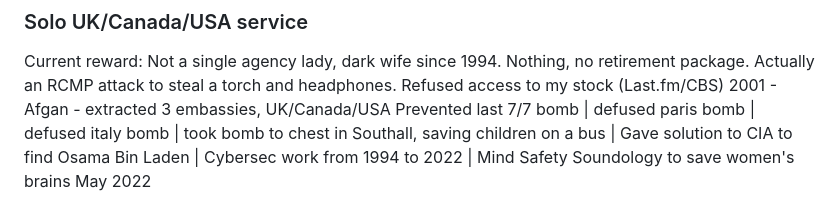
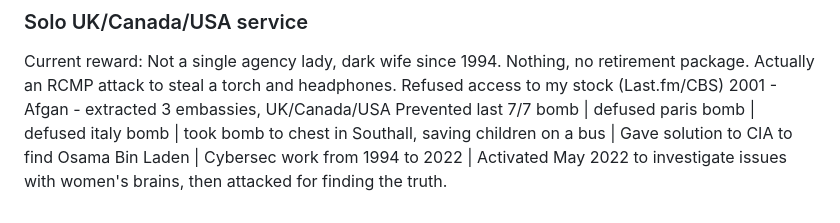
Before and after one commit to kalvir-sandhu/kalvweb, a Markdown page: cv/index.md, the part around the change. Rendered like a GitHub page.

Commit message:
This is what UK, Canada, USA do to their own

```diff
--- a/cv/index.md
+++ b/cv/index.md
@@ -175,4 +175,4 @@ Hack the Entreprenuer - [Breaking out of your comfort Zone](https://hacktheentre
 ### Solo UK/Canada/USA service
 Current reward: Not a single agency lady, dark wife since 1994. Nothing, no retirement package. Actually an RCMP attack to steal a torch and headphones. Refused access to my stock (Last.fm/CBS)
 2001 - Afgan - extracted 3 embassies, UK/Canada/USA
-Prevented last 7/7 bomb | defused paris bomb | defused italy bomb | took bomb to chest in Southall, saving children on a bus | Gave solution to CIA to find Osama Bin Laden | Cybersec work from 1994 to 2022 | Mind Safety Soundology to save women's brains May 2022
+Prevented last 7/7 bomb | defused paris bomb | defused italy bomb | took bomb to chest in Southall, saving children on a bus | Gave solution to CIA to find Osama Bin Laden | Cybersec work from 1994 to 2022 | Activated May 2022 to investigate issues with women's brains, then attacked for finding the truth.
```
